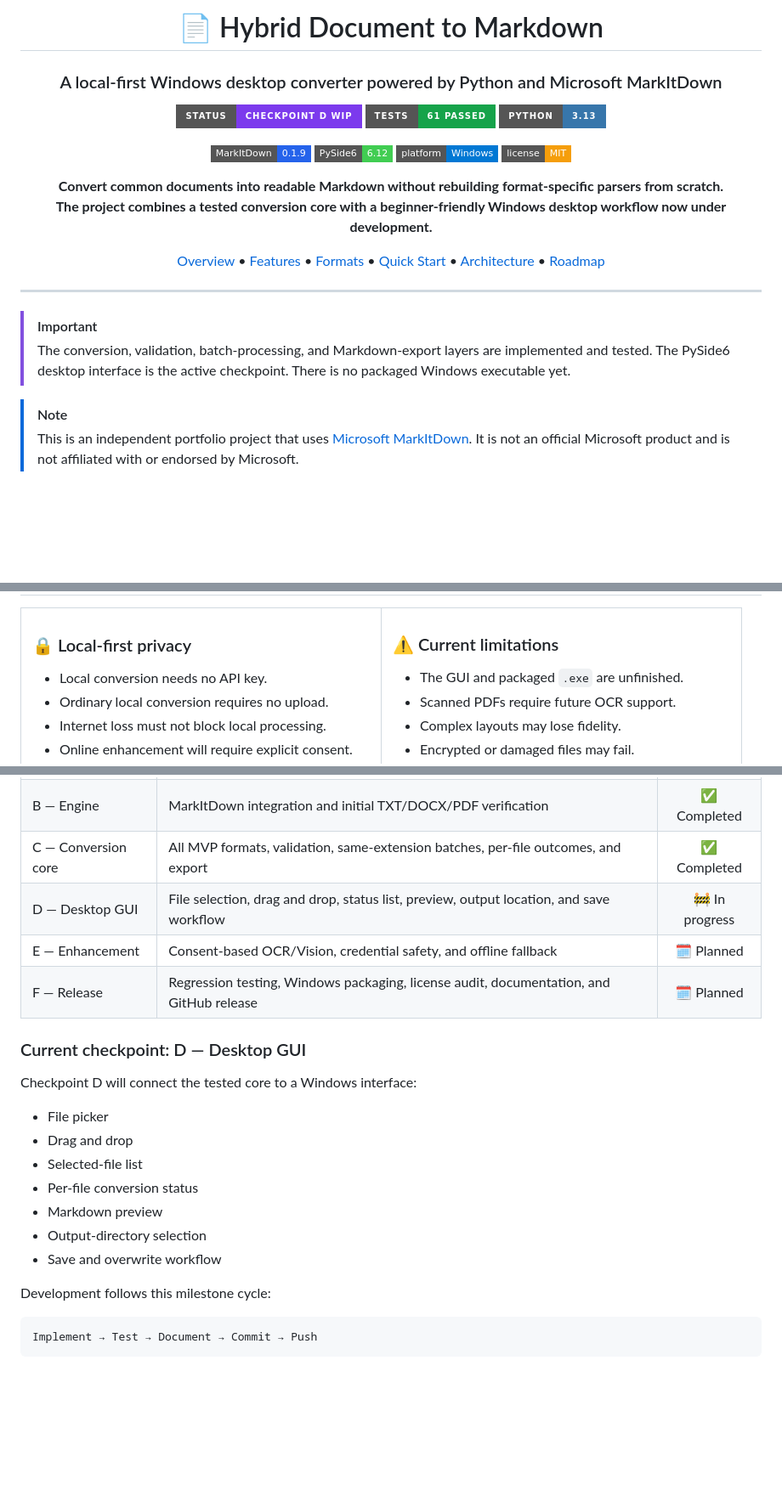
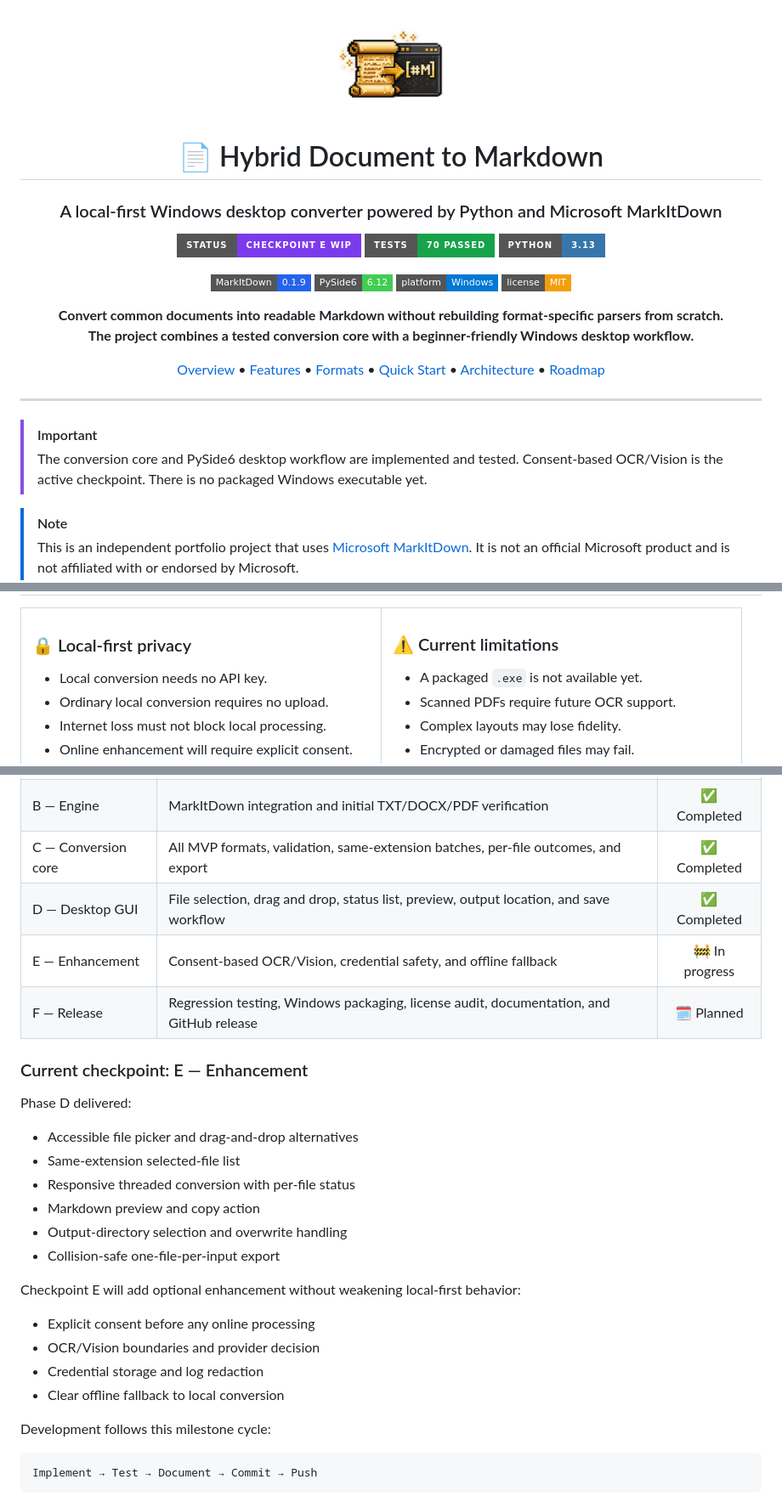
Before and after one commit to DrBham/Hybird-Document-To-Markdown, a Markdown page: README.md, 3 parts joined by grey strips. Shown at 85% size. Rendered like a GitHub page; pictures changed too: assets/branding/app-logo.png (added); badges without logos; blank space fills up the shorter version.

```diff
--- a/README.md
+++ b/README.md
@@ -1,11 +1,13 @@
 <div align="center">
+
+<img src="assets/branding/app-logo.png" alt="Hybrid Document to Markdown logo" width="128">
 
 # 📄 Hybrid Document to Markdown
 
 ### A local-first Windows desktop converter powered by Python and Microsoft MarkItDown
 
-[![Development Status](https://img.shields.io/badge/status-Checkpoint%20D%20WIP-7C3AED?style=for-the-badge)](#-roadmap)
-[![Tests](https://img.shields.io/badge/tests-61%20passed-16A34A?style=for-the-badge&logo=pytest&logoColor=white)](#-testing)
+[![Development Status](https://img.shields.io/badge/status-Checkpoint%20E%20WIP-7C3AED?style=for-the-badge)](#-roadmap)
+[![Tests](https://img.shields.io/badge/tests-70%20passed-16A34A?style=for-the-badge&logo=pytest&logoColor=white)](#-testing)
 [![Python](https://img.shields.io/badge/python-3.13-3776AB?style=for-the-badge&logo=python&logoColor=white)](#-technology-stack)
 
 [![MarkItDown](https://img.shields.io/badge/MarkItDown-0.1.9-2563EB?style=flat-square)](https://github.com/microsoft/markitdown)
@@ -14,7 +16,7 @@
 [![License](https://img.shields.io/badge/license-MIT-F59E0B?style=flat-square)](LICENSE)
 
 **Convert common documents into readable Markdown without rebuilding format-specific parsers from scratch.**<br>
-**The project combines a tested conversion core with a beginner-friendly Windows desktop workflow now under development.**
+**The project combines a tested conversion core with a beginner-friendly Windows desktop workflow.**
 
 [Overview](#-overview) •
 [Features](#-feature-status) •
@@ -28,7 +30,7 @@
 ---
 
 > [!IMPORTANT]
-> The conversion, validation, batch-processing, and Markdown-export layers are implemented and tested. The PySide6 desktop interface is the active checkpoint. There is no packaged Windows executable yet.
+> The conversion core and PySide6 desktop workflow are implemented and tested. Consent-based OCR/Vision is the active checkpoint. There is no packaged Windows executable yet.
 
 > [!NOTE]
 > This is an independent portfolio project that uses [Microsoft MarkItDown](https://github.com/microsoft/markitdown). It is not an official Microsoft product and is not affiliated with or endorsed by Microsoft.
@@ -378,7 +411,7 @@ python -m pytest -q
 <td width="50%" valign="top">
 <h3>⚠️ Current limitations</h3>
 <ul>
-<li>The GUI and packaged <code>.exe</code> are unfinished.</li>
+<li>A packaged <code>.exe</code> is not available yet.</li>
 <li>Scanned PDFs require future OCR support.</li>
 <li>Complex layouts may lose fidelity.</li>
 <li>Encrypted or damaged files may fail.</li>
@@ -415,21 +448,27 @@ Direct dependencies are declared in `requirements.in`. The reproducible developm
 | Foundation (00–A) | Repository, environment, architecture, TXT learning milestone, and scope/documentation migration | ✅ Completed |
 | B — Engine | MarkItDown integration and initial TXT/DOCX/PDF verification | ✅ Completed |
 | C — Conversion core | All MVP formats, validation, same-extension batches, per-file outcomes, and export | ✅ Completed |
-| D — Desktop GUI | File selection, drag and drop, status list, preview, output location, and save workflow | 🚧 In progress |
-| E — Enhancement | Consent-based OCR/Vision, credential safety, and offline fallback | 🗓️ Planned |
+| D — Desktop GUI | File selection, drag and drop, status list, preview, output location, and save workflow | ✅ Completed |
+| E — Enhancement | Consent-based OCR/Vision, credential safety, and offline fallback | 🚧 In progress |
 | F — Release | Regression testing, Windows packaging, license audit, documentation, and GitHub release | 🗓️ Planned |
 
-### Current checkpoint: D — Desktop GUI
+### Current checkpoint: E — Enhancement
 
-Checkpoint D will connect the tested core to a Windows interface:
+Phase D delivered:
 
-- File picker
-- Drag and drop
-- Selected-file list
-- Per-file conversion status
-- Markdown preview
-- Output-directory selection
-- Save and overwrite workflow
+- Accessible file picker and drag-and-drop alternatives
+- Same-extension selected-file list
+- Responsive threaded conversion with per-file status
+- Markdown preview and copy action
+- Output-directory selection and overwrite handling
+- Collision-safe one-file-per-input export
+
+Checkpoint E will add optional enhancement without weakening local-first behavior:
+
+- Explicit consent before any online processing
+- OCR/Vision boundaries and provider decision
+- Credential storage and log redaction
+- Clear offline fallback to local conversion
 
 Development follows this milestone cycle:
 
```
Also changed, not shown: other parts of README.md (+44 -13 lines), THIRD_PARTY_NOTICES.md (+2 -1 lines), design-system/hybrid-document-to-markdown/MASTER.md (added, +251 -0 lines), 9 other files.
